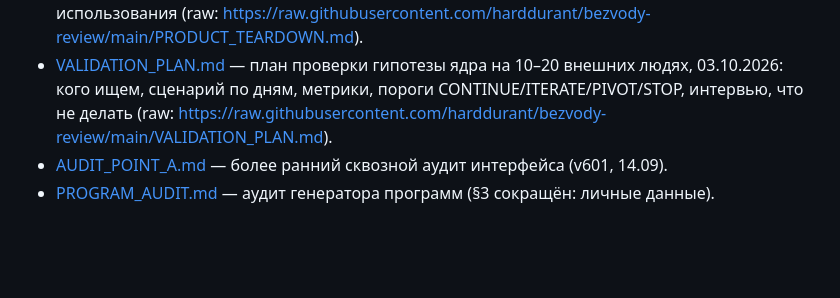
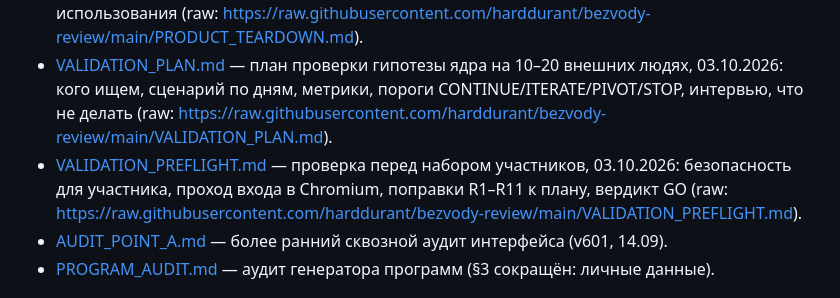
Before and after one commit to harddurant/bezvody-review, a Markdown page: GPT_REVIEW_INDEX.md, the part around the change. Drawn GitHub-style; blank space fills up the shorter version.

```diff
--- a/GPT_REVIEW_INDEX.md
+++ b/GPT_REVIEW_INDEX.md
@@ -22,6 +22,7 @@ raw-ссылки и нарезка с номерами строк оригина
 - [AUDIT_2026-10.md](https://github.com/harddurant/bezvody-review/blob/main/AUDIT_2026-10.md) — аудит фактического состояния, 03.10.2026 (raw: https://raw.githubusercontent.com/harddurant/bezvody-review/main/AUDIT_2026-10.md).
 - [PRODUCT_TEARDOWN.md](https://github.com/harddurant/bezvody-review/blob/main/PRODUCT_TEARDOWN.md) — продуктовый разбор поверх аудита, 03.10.2026: доказанное ядро, петли, лишнее, аудитория, минимум для App Store; в приложении — агрегаты реального использования (raw: https://raw.githubusercontent.com/harddurant/bezvody-review/main/PRODUCT_TEARDOWN.md).
 - [VALIDATION_PLAN.md](https://github.com/harddurant/bezvody-review/blob/main/VALIDATION_PLAN.md) — план проверки гипотезы ядра на 10–20 внешних людях, 03.10.2026: кого ищем, сценарий по дням, метрики, пороги CONTINUE/ITERATE/PIVOT/STOP, интервью, что не делать (raw: https://raw.githubusercontent.com/harddurant/bezvody-review/main/VALIDATION_PLAN.md).
+- [VALIDATION_PREFLIGHT.md](https://github.com/harddurant/bezvody-review/blob/main/VALIDATION_PREFLIGHT.md) — проверка перед набором участников, 03.10.2026: безопасность для участника, проход входа в Chromium, поправки R1–R11 к плану, вердикт GO (raw: https://raw.githubusercontent.com/harddurant/bezvody-review/main/VALIDATION_PREFLIGHT.md).
 - [AUDIT_POINT_A.md](https://github.com/harddurant/bezvody-review/blob/main/AUDIT_POINT_A.md) — более ранний сквозной аудит интерфейса (v601, 14.09).
 - [PROGRAM_AUDIT.md](https://github.com/harddurant/bezvody-review/blob/main/PROGRAM_AUDIT.md) — аудит генератора программ (§3 сокращён: личные данные).
 
```
Also changed, not shown: VALIDATION_PREFLIGHT.md (added, +137 -0 lines).
